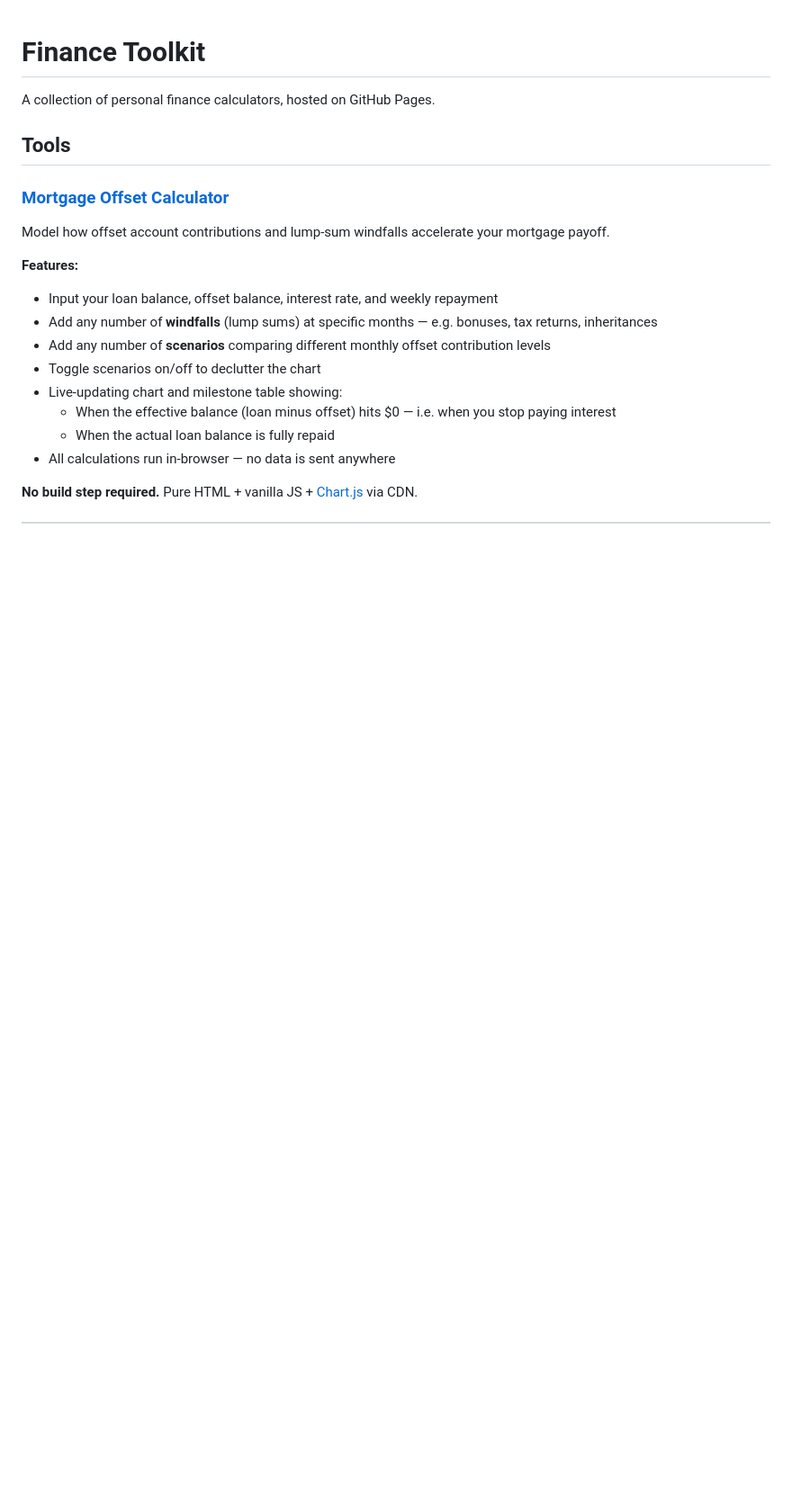
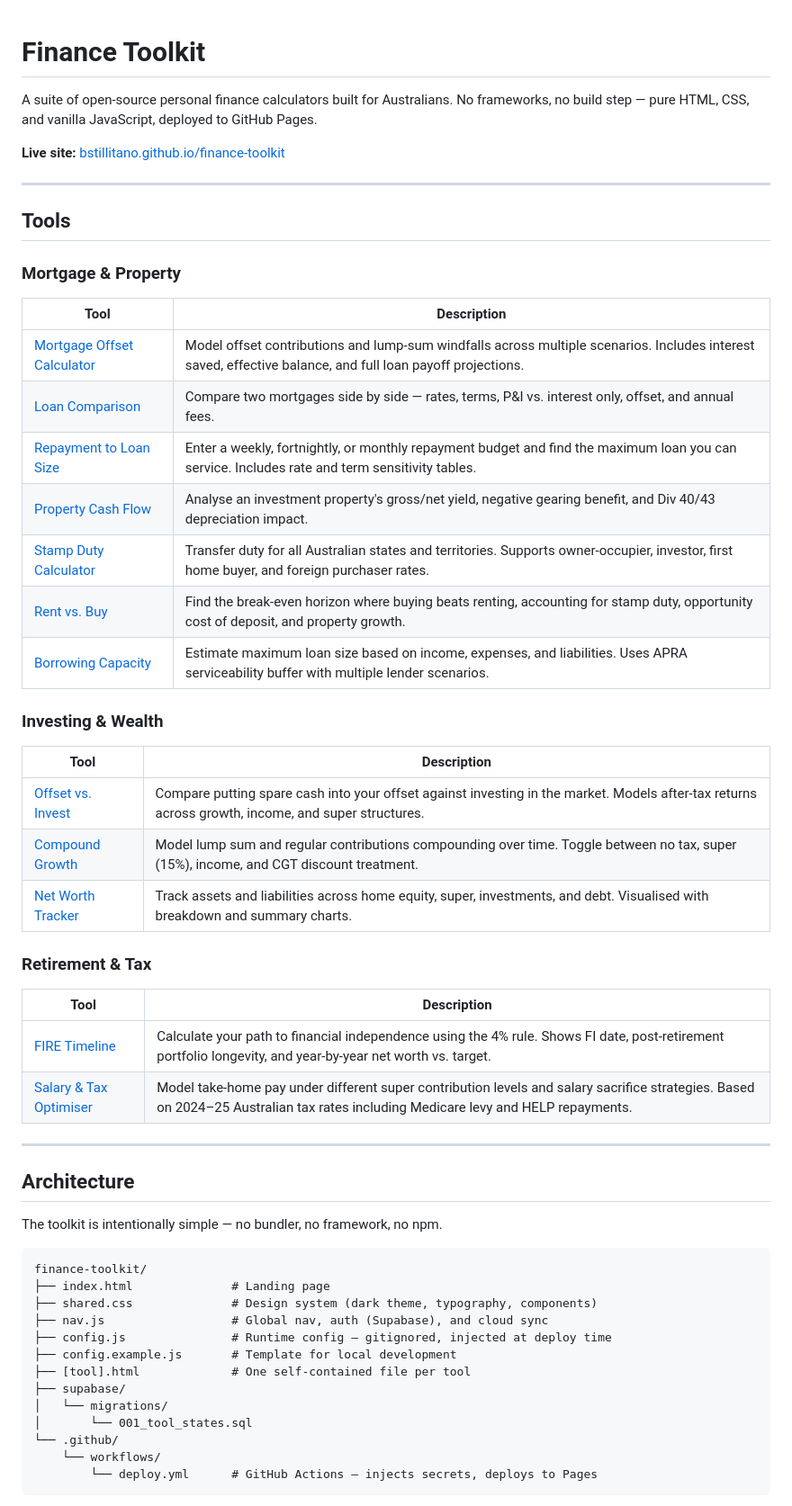
Before and after one commit to bstillitano/finance-toolkit, a Markdown page: README.md, the part around one of its changes. Shown at 90% size. Rendered like a GitHub page; blank space fills up the shorter version.

Commit message:
Rewrite README to reflect current state of app and codebase

````diff
--- a/README.md
+++ b/README.md
@@ -1,21 +1,56 @@
 # Finance Toolkit
 
-A collection of personal finance calculators, hosted on GitHub Pages.
+A suite of open-source personal finance calculators built for Australians. No frameworks, no build step — pure HTML, CSS, and vanilla JavaScript, deployed to GitHub Pages.
+
+**Live site:** [bstillitano.github.io/finance-toolkit](https://bstillitano.github.io/finance-toolkit/)
+
+---
 
 ## Tools
 
-### [Mortgage Offset Calculator](https://bstillitano.github.io/finance-toolkit/)
+### Mortgage & Property
+| Tool | Description |
+|------|-------------|
+| [Mortgage Offset Calculator](https://bstillitano.github.io/finance-toolkit/mortgage-offset.html) | Model offset contributions and lump-sum windfalls across multiple scenarios. Includes interest saved, effective balance, and full loan payoff projections. |
+| [Loan Comparison](https://bstillitano.github.io/finance-toolkit/loan-comparison.html) | Compare two mortgages side by side — rates, terms, P&I vs. interest only, offset, and annual fees. |
+| [Repayment to Loan Size](https://bstillitano.github.io/finance-toolkit/repayment-to-loan.html) | Enter a weekly, fortnightly, or monthly repayment budget and find the maximum loan you can service. Includes rate and term sensitivity tables. |
+| [Property Cash Flow](https://bstillitano.github.io/finance-toolkit/property-cashflow.html) | Analyse an investment property's gross/net yield, negative gearing benefit, and Div 40/43 depreciation impact. |
+| [Stamp Duty Calculator](https://bstillitano.github.io/finance-toolkit/stamp-duty.html) | Transfer duty for all Australian states and territories. Supports owner-occupier, investor, first home buyer, and foreign purchaser rates. |
+| [Rent vs. Buy](https://bstillitano.github.io/finance-toolkit/rent-vs-buy.html) | Find the break-even horizon where buying beats renting, accounting for stamp duty, opportunity cost of deposit, and property growth. |
+| [Borrowing Capacity](https://bstillitano.github.io/finance-toolkit/borrowing-capacity.html) | Estimate maximum loan size based on income, expenses, and liabilities. Uses APRA serviceability buffer with multiple lender scenarios. |
 
-Model how offset account contributions and lump-sum windfalls accelerate your mortgage payoff.
+### Investing & Wealth
+| Tool | Description |
+|------|-------------|
+| [Offset vs. Invest](https://bstillitano.github.io/finance-toolkit/offset-vs-invest.html) | Compare putting spare cash into your offset against investing in the market. Models after-tax returns across growth, income, and super structures. |
+| [Compound Growth](https://bstillitano.github.io/finance-toolkit/compound-growth.html) | Model lump sum and regular contributions compounding over time. Toggle between no tax, super (15%), income, and CGT discount treatment. |
+| [Net Worth Tracker](https://bstillitano.github.io/finance-toolkit/net-worth.html) | Track assets and liabilities across home equity, super, investments, and debt. Visualised with breakdown and summary charts. |
 
-**Features:**
-- Input your loan balance, offset balance, interest rate, and weekly repayment
-- Add any number of **windfalls** (lump sums) at specific months — e.g. bonuses, tax returns, inheritances
-- Add any number of **scenarios** comparing different monthly offset contribution levels
-- Toggle scenarios on/off to declutter the chart
-- Live-updating chart and milestone table showing:
-  - When the effective balance (loan minus offset) hits $0 — i.e. when you stop paying interest
-  - When the actual loan balance is fully repaid
-- All calculations run in-browser — no data is sent anywhere
+### Retirement & Tax
+| Tool | Description |
+|------|-------------|
+| [FIRE Timeline](https://bstillitano.github.io/finance-toolkit/fire-timeline.html) | Calculate your path to financial independence using the 4% rule. Shows FI date, post-retirement portfolio longevity, and year-by-year net worth vs. target. |
+| [Salary & Tax Optimiser](https://bstillitano.github.io/finance-toolkit/salary-tax.html) | Model take-home pay under different super contribution levels and salary sacrifice strategies. Based on 2024–25 Australian tax rates including Medicare levy and HELP repayments. |
 
-**No build step required.** Pure HTML + vanilla JS + [Chart.js](https://www.chartjs.org/) via CDN.
+---
+
+## Architecture
+
+The toolkit is intentionally simple — no bundler, no framework, no npm.
+
+```
+finance-toolkit/
+├── index.html              # Landing page
+├── shared.css              # Design system (dark theme, typography, components)
+├── nav.js                  # Global nav, auth (Supabase), and cloud sync
+├── config.js               # Runtime config — gitignored, injected at deploy time
+├── config.example.js       # Template for local development
+├── [tool].html             # One self-contained file per tool
+├── supabase/
+│   └── migrations/
+│       └── 001_tool_states.sql
+└── .github/
+    └── workflows/
+        └── deploy.yml      # GitHub Actions — injects secrets, deploys to Pages
+```
+
````
Also changed, not shown: other parts of README.md (+75 -63 lines).
